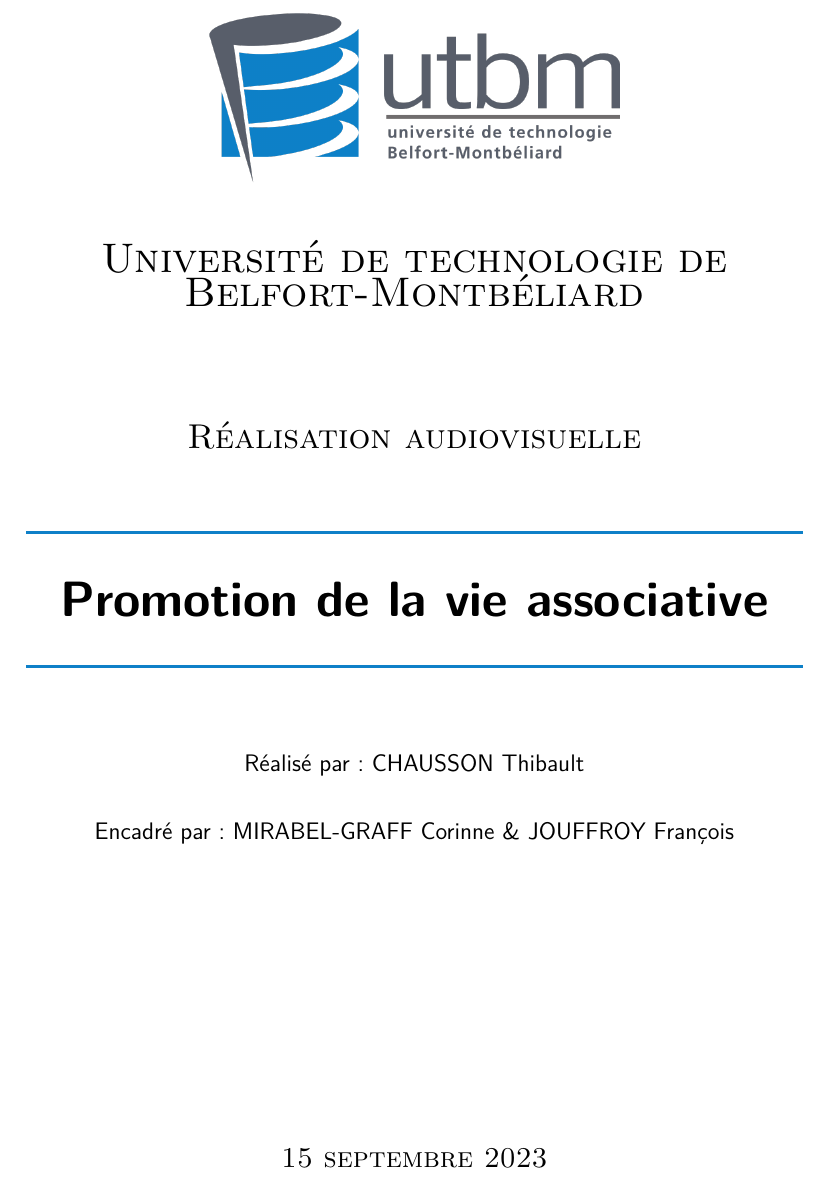
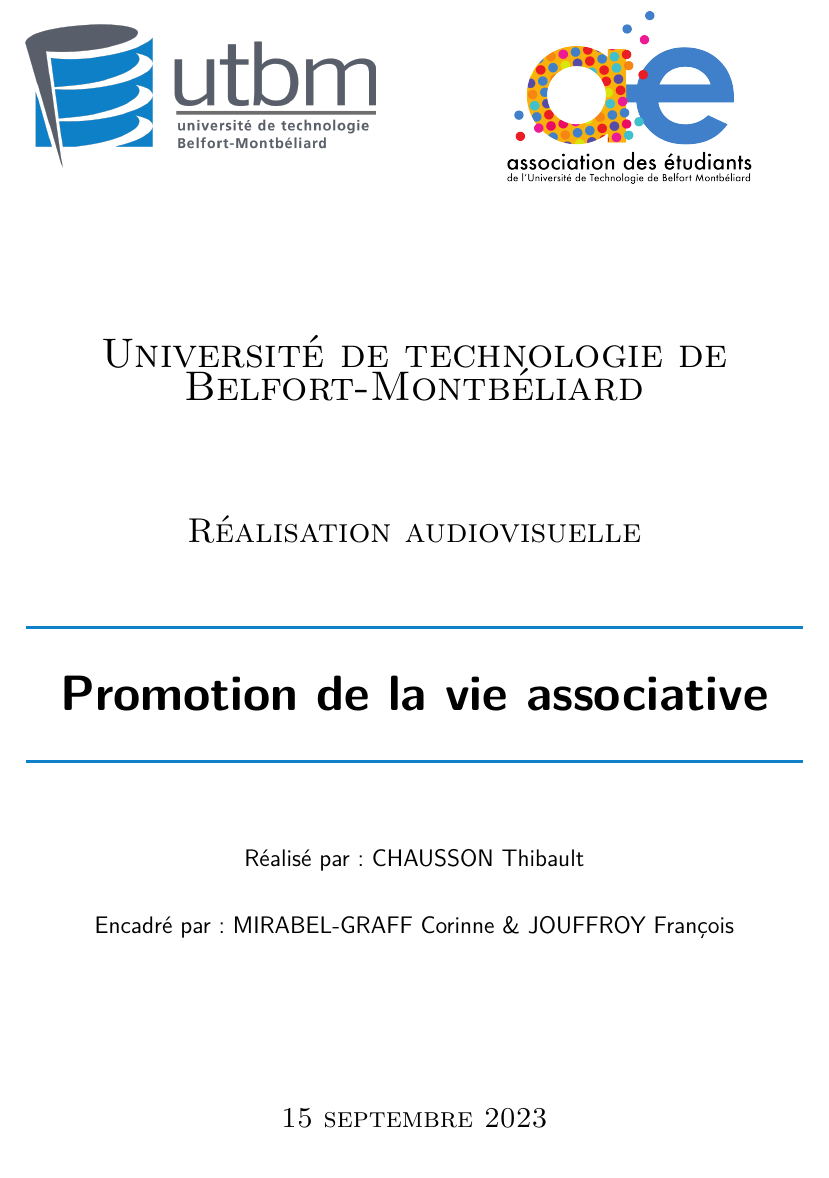
Before and after one commit to thibault-chausson/Rapport-AV00, a LaTeX document (main.tex, which reads pages/titlepage.tex): part of page 1 of 14, cut so that both start at the same text. Compiled offline with pdfLaTeX.

Commit message:
:construction: ajout du logo de l'AE sur la page d'accueil

```diff
--- a/pages/titlepage.tex
+++ b/pages/titlepage.tex
@@ -13,7 +13,24 @@
             % Upper part of the page. The '~' is needed because \\
             % only works if a paragraph has started.
 
-            \includegraphics[scale=0.2]{ressources/logo}~\\[1cm]
+            % \includegraphics[scale=0.2]{ressources/logo}~\\[1cm]
+
+            \begin{figure}[htbp]
+                \centering
+                \begin{minipage}[c]{0.45\textwidth}
+                    \centering
+                    \includegraphics[width=\textwidth]{ressources/logo}
+                    \label{fig:image1}
+                \end{minipage}
+                \hfill
+                \begin{minipage}[c]{0.45\textwidth}
+                    \centering
+                    \includegraphics[width=\textwidth]{ressources/AE couleur}
+                    \label{fig:image2}
+                \end{minipage}
+            \end{figure}
+
+            \vspace{1cm}
 
             \textsc{\LARGE Université de technologie de Belfort-Montbéliard}\\[2cm]
 
```
Also changed, not shown: ressources/AE couleur.png (added).
